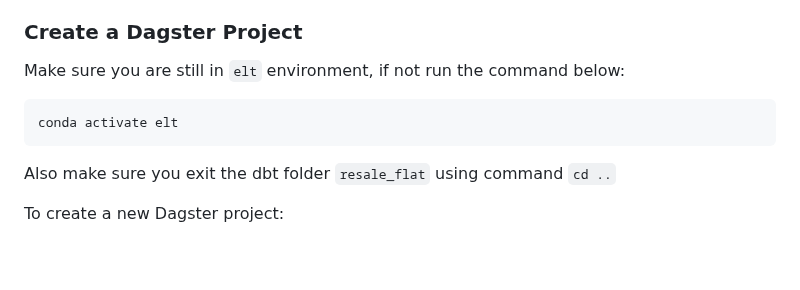
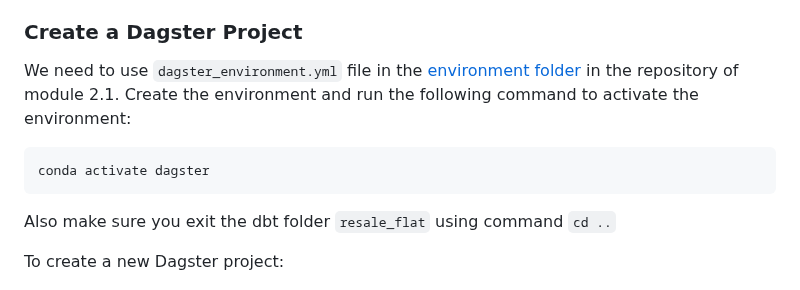
Before and after one commit to su-ntu-ctp/5m-data-2.6-data-pipelines-orchestration, a Markdown page: lesson.md, the part around the change. Rendered like a GitHub page; blank space fills up the shorter version.

Commit message:
update dagster environment instruction

````diff
--- a/lesson.md
+++ b/lesson.md
@@ -302,10 +302,10 @@ You should see 2 new tables in the `resale_flat` dataset.
 
 ### Create a Dagster Project
 
-Make sure you are still in `elt` environment, if not run the command below:
+We need to use `dagster_environment.yml` file in the [environment folder](https://github.com/su-ntu-ctp/5m-data-2.1-intro-big-data-eng/tree/main/environments) in the repository of module 2.1. Create the environment and run the following command to activate the environment:
 
 ```bash
-conda activate elt
+conda activate dagster
 ```
 
 Also make sure you exit the dbt folder `resale_flat` using command `cd ..`
````
